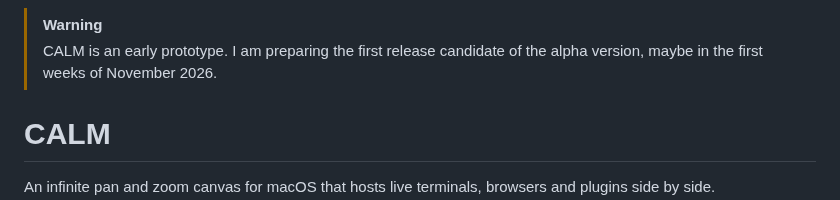
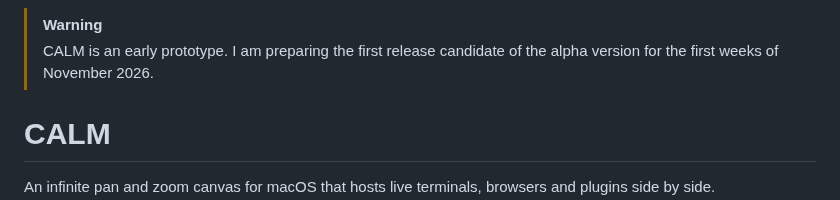
Before and after one commit to kolezka/CALM, a Markdown page: README.md, the part around the change. GitHub-like rendering.

Commit message:
docs(readme): drop hedge from alpha RC timing

```diff
--- a/README.md
+++ b/README.md
@@ -2,7 +2,7 @@
 
 > [!WARNING]
 > CALM is an early prototype. I am preparing the first release candidate of the alpha
-> version, maybe in the first weeks of November 2026.
+> version for the first weeks of November 2026.
 
 # CALM
 
```
